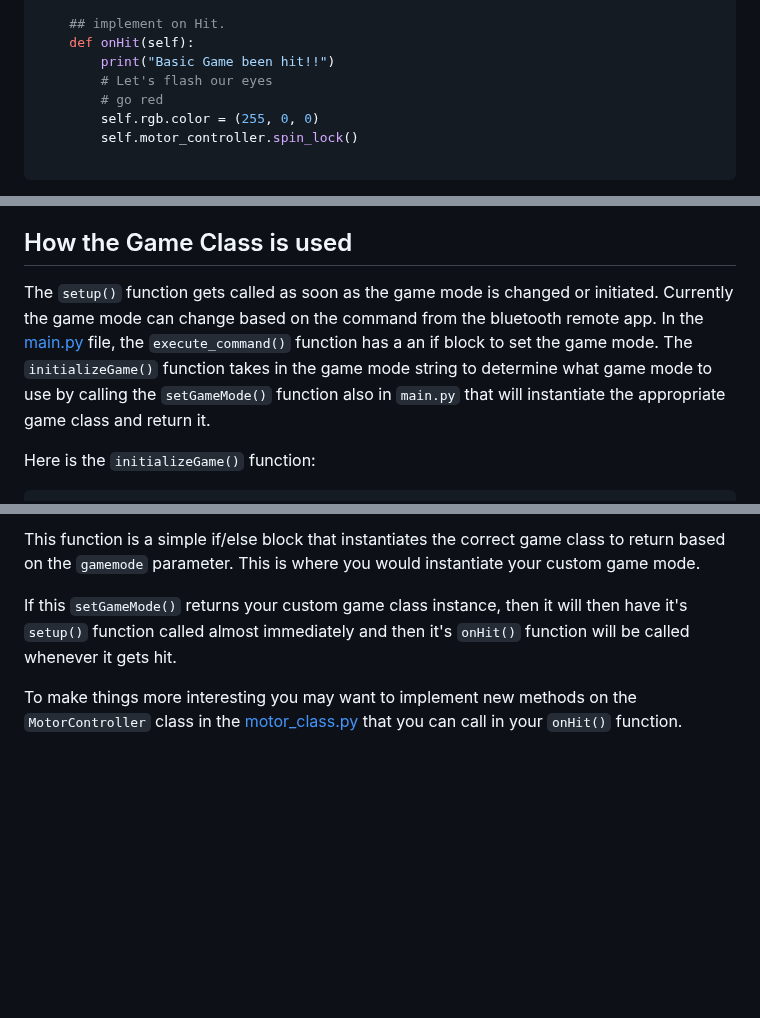
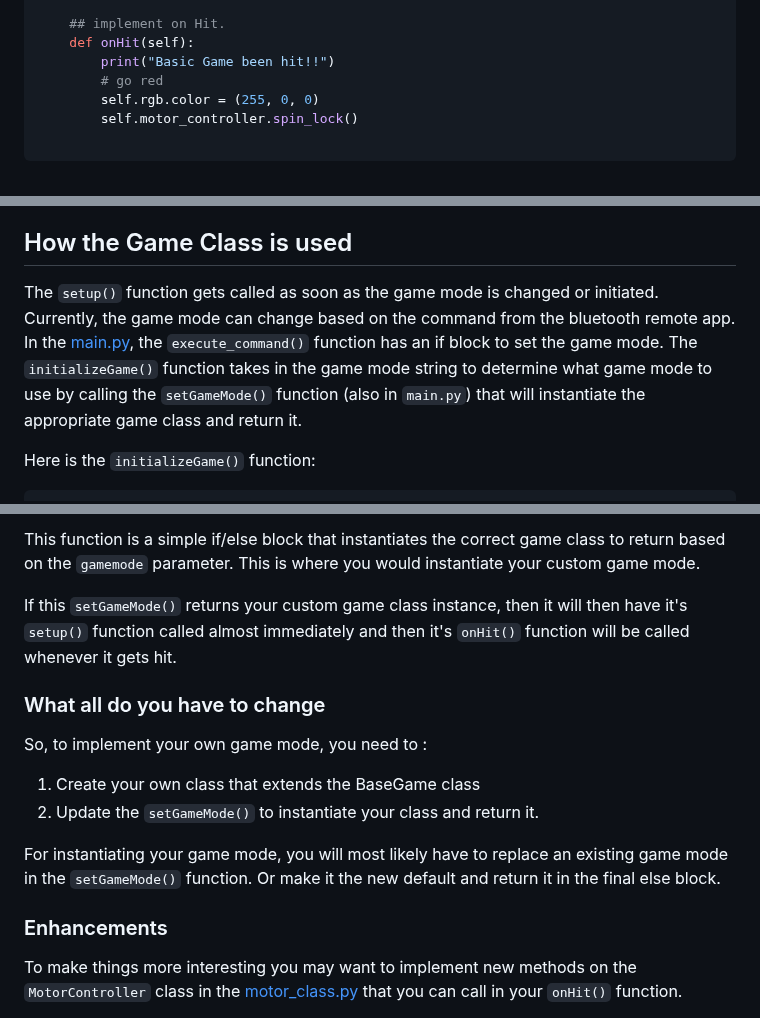
Before and after one commit to javaplus/MadScientist, a Markdown page: lessons/game_mode_coding.md, 3 parts joined by grey strips. Drawn GitHub-style; blank space fills up the shorter version.

Commit message:
edits to game mode config lesson

```diff
--- a/lessons/game_mode_coding.md
+++ b/lessons/game_mode_coding.md
@@ -50,7 +50,6 @@ class BasicGame(BaseGame):
     ## implement on Hit.
     def onHit(self):
         print("Basic Game been hit!!")
-        # Let's flash our eyes
         # go red
         self.rgb.color = (255, 0, 0)
         self.motor_controller.spin_lock()
@@ -67,8 +66,8 @@ The `onHit()` function simply changes the color to red and then causes the motor
 ## How the Game Class is used
 
 The `setup()` function gets called as soon as the game mode is changed or initiated.
-Currently the game mode can change based on the command from the bluetooth remote app.
-In the [main.py](/code/main.py) file, the `execute_command()` function has a an if block to set the game mode. The `initializeGame()` function takes in the game mode string to determine what game mode to use by calling the `setGameMode()` function also in `main.py` that will  instantiate the appropriate game class and return it.
+Currently, the game mode can change based on the command from the bluetooth remote app.
+In the [main.py](/code/main.py), the `execute_command()` function has an if block to set the game mode. The `initializeGame()` function takes in the game mode string to determine what game mode to use by calling the `setGameMode()` function (also in `main.py`) that will instantiate the appropriate game class and return it.
 
 Here is the `initializeGame()` function:
 
@@ -121,6 +120,16 @@ This function is a simple if/else block that instantiates the correct game class
 
 If this `setGameMode()` returns your custom game class instance, then it will then have it's `setup()` function called almost immediately and then it's `onHit()` function will be called whenever it gets hit.
 
+### What all do you have to change
+
+So, to implement your own game mode, you need to :
+1) Create your own class that extends the BaseGame class
+2) Update the `setGameMode()` to instantiate your class and return it.
+
+For instantiating your game mode, you will most likely have to replace an existing game mode in the `setGameMode()` function.  Or make it the new default and return it in the final else block.
+
+### Enhancements
+
 To make things more interesting you may want to implement new methods on the `MotorController` class in the [motor_class.py](/code/motor_class.py) that you can call in your `onHit()` function.
 
 Another future enhancement could be to add a fireevent copying the hitevent pattern to be able to do something when the fire button is hit. (Fire button may be coming soon to the mad scientist app).
```
